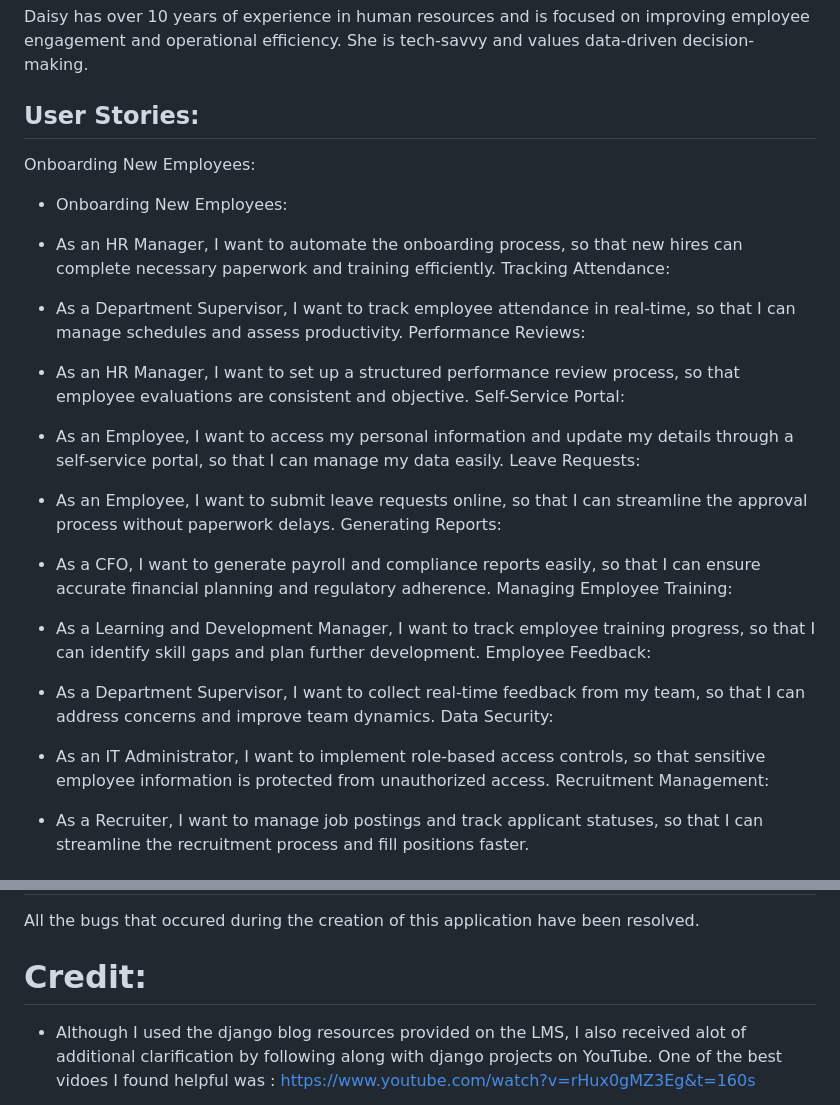
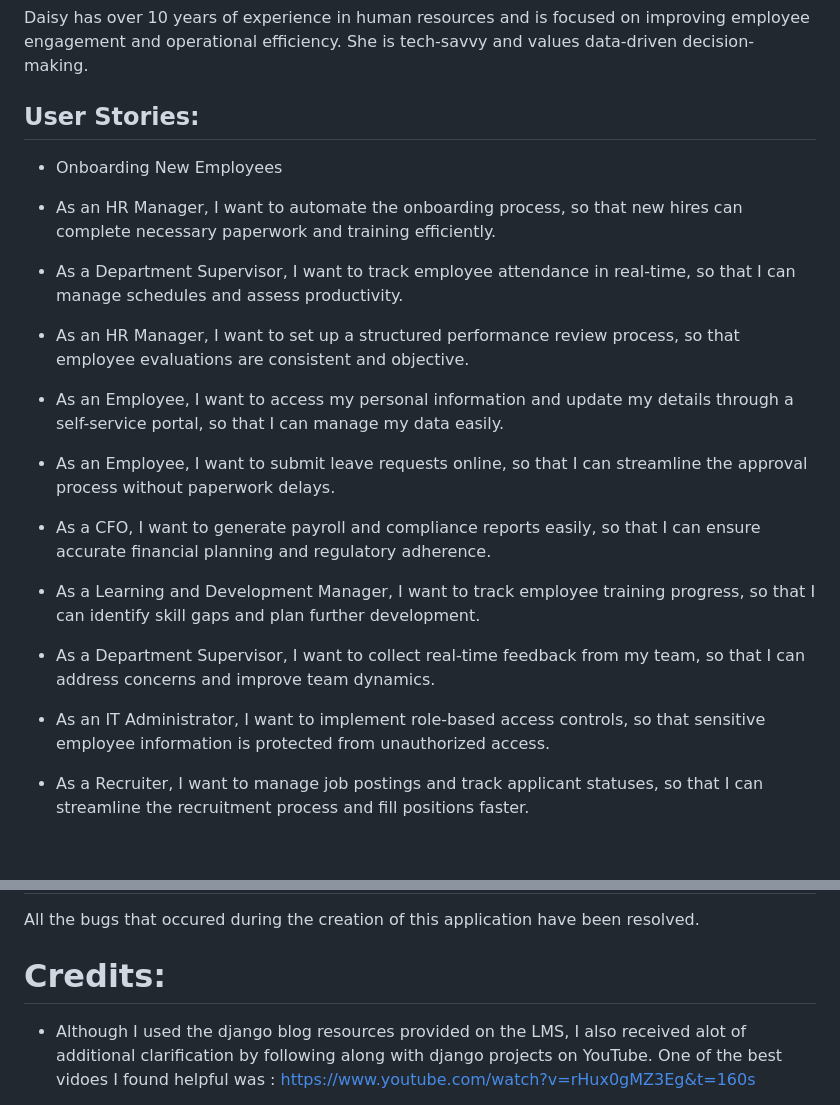
Before and after one commit to yazanelmasri/Django-proj, a Markdown page: README.md, 2 parts joined by grey strips. Rendered like a GitHub page; blank space fills up the shorter version.

Commit message:
Final Steps Bugs Fixed

```diff
--- a/README.md
+++ b/README.md
@@ -23,36 +23,37 @@ Daisy has over 10 years of experience in human resources and is focused on impro
 
 
 ## User Stories:
-Onboarding New Employees:
 
-* Onboarding New Employees:
+
+* Onboarding New Employees
+
 
 * As an HR Manager, I want to automate the onboarding process, so that new hires can complete necessary paperwork and training efficiently.
-Tracking Attendance:
+
 
 * As a Department Supervisor, I want to track employee attendance in real-time, so that I can manage schedules and assess productivity.
-Performance Reviews:
+
 
 * As an HR Manager, I want to set up a structured performance review process, so that employee evaluations are consistent and objective.
-Self-Service Portal:
+
 
 * As an Employee, I want to access my personal information and update my details through a self-service portal, so that I can manage my data easily.
-Leave Requests:
+
 
 * As an Employee, I want to submit leave requests online, so that I can streamline the approval process without paperwork delays.
-Generating Reports:
+
 
 * As a CFO, I want to generate payroll and compliance reports easily, so that I can ensure accurate financial planning and regulatory adherence.
-Managing Employee Training:
+
 
 * As a Learning and Development Manager, I want to track employee training progress, so that I can identify skill gaps and plan further development.
-Employee Feedback:
+
 
 * As a Department Supervisor, I want to collect real-time feedback from my team, so that I can address concerns and improve team dynamics.
-Data Security:
+
 
 * As an IT Administrator, I want to implement role-based access controls, so that sensitive employee information is protected from unauthorized access.
-Recruitment Management:
+
 
 * As a Recruiter, I want to manage job postings and track applicant statuses, so that I can streamline the recruitment process and fill positions faster.
 
@@ -211,7 +212,7 @@ Railway is an excellent and straight forward hastle-free backend deployment tool
 All the bugs that occured during the creation of this application have been resolved.
 
 
-# Credit:
+# Credits:
 
 * Although I used the django blog resources provided on the LMS, I also received alot of additional clarification by following along with django projects on YouTube. One of the best vidoes I found helpful was : https://www.youtube.com/watch?v=rHux0gMZ3Eg&t=160s
 
```
